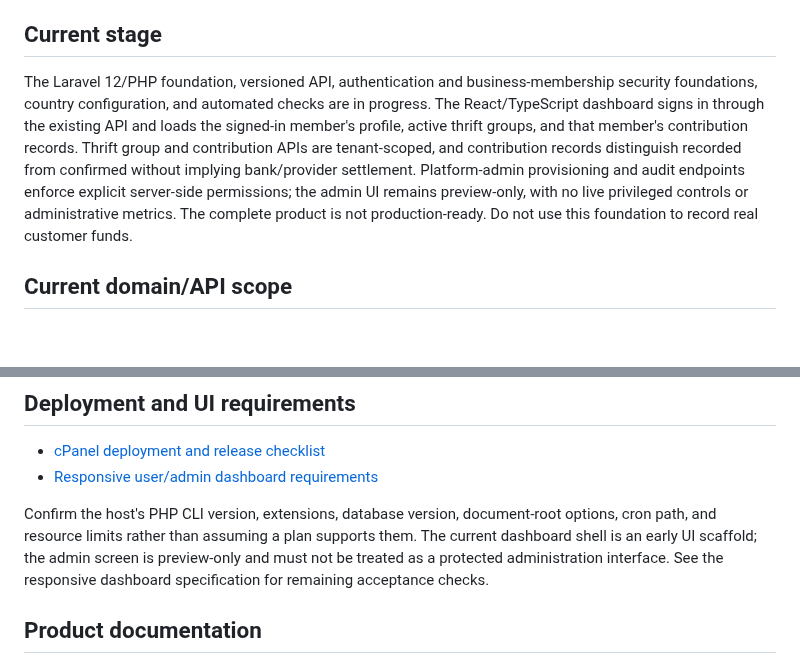
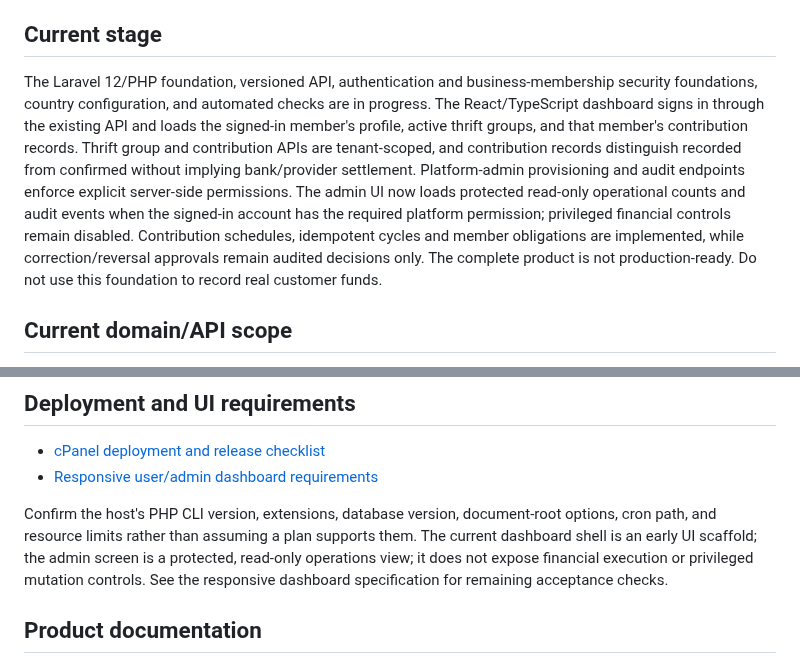
Before and after one commit to Semizzy/thrift-collector-platform, a Markdown page: README.md, 2 parts joined by grey strips. Rendered like a GitHub page; blank space fills up the shorter version.

Commit message:
Update current status for read-only admin API and cycle domain

```diff
--- a/README.md
+++ b/README.md
@@ -4,7 +4,7 @@ Multi-tenant software for daily thrift collection and rotating Ajo/Esusu groups,
 
 ## Current stage
 
-The Laravel 12/PHP foundation, versioned API, authentication and business-membership security foundations, country configuration, and automated checks are in progress. The React/TypeScript dashboard signs in through the existing API and loads the signed-in member's profile, active thrift groups, and that member's contribution records. Thrift group and contribution APIs are tenant-scoped, and contribution records distinguish recorded from confirmed without implying bank/provider settlement. Platform-admin provisioning and audit endpoints enforce explicit server-side permissions; the admin UI remains preview-only, with no live privileged controls or administrative metrics. The complete product is not production-ready. Do not use this foundation to record real customer funds.
+The Laravel 12/PHP foundation, versioned API, authentication and business-membership security foundations, country configuration, and automated checks are in progress. The React/TypeScript dashboard signs in through the existing API and loads the signed-in member's profile, active thrift groups, and that member's contribution records. Thrift group and contribution APIs are tenant-scoped, and contribution records distinguish recorded from confirmed without implying bank/provider settlement. Platform-admin provisioning and audit endpoints enforce explicit server-side permissions. The admin UI now loads protected read-only operational counts and audit events when the signed-in account has the required platform permission; privileged financial controls remain disabled. Contribution schedules, idempotent cycles and member obligations are implemented, while correction/reversal approvals remain audited decisions only. The complete product is not production-ready. Do not use this foundation to record real customer funds.
 
 ## Current domain/API scope
 
@@ -60,7 +60,7 @@ Run destructive migration commands only against a disposable local/test database
 - [cPanel deployment and release checklist](docs/cpanel-deployment.md)
 - [Responsive user/admin dashboard requirements](docs/responsive-dashboards.md)
 
-Confirm the host's PHP CLI version, extensions, database version, document-root options, cron path, and resource limits rather than assuming a plan supports them. The current dashboard shell is an early UI scaffold; the admin screen is preview-only and must not be treated as a protected administration interface. See the responsive dashboard specification for remaining acceptance checks.
+Confirm the host's PHP CLI version, extensions, database version, document-root options, cron path, and resource limits rather than assuming a plan supports them. The current dashboard shell is an early UI scaffold; the admin screen is a protected, read-only operations view; it does not expose financial execution or privileged mutation controls. See the responsive dashboard specification for remaining acceptance checks.
 
 ## Product documentation
 
```
